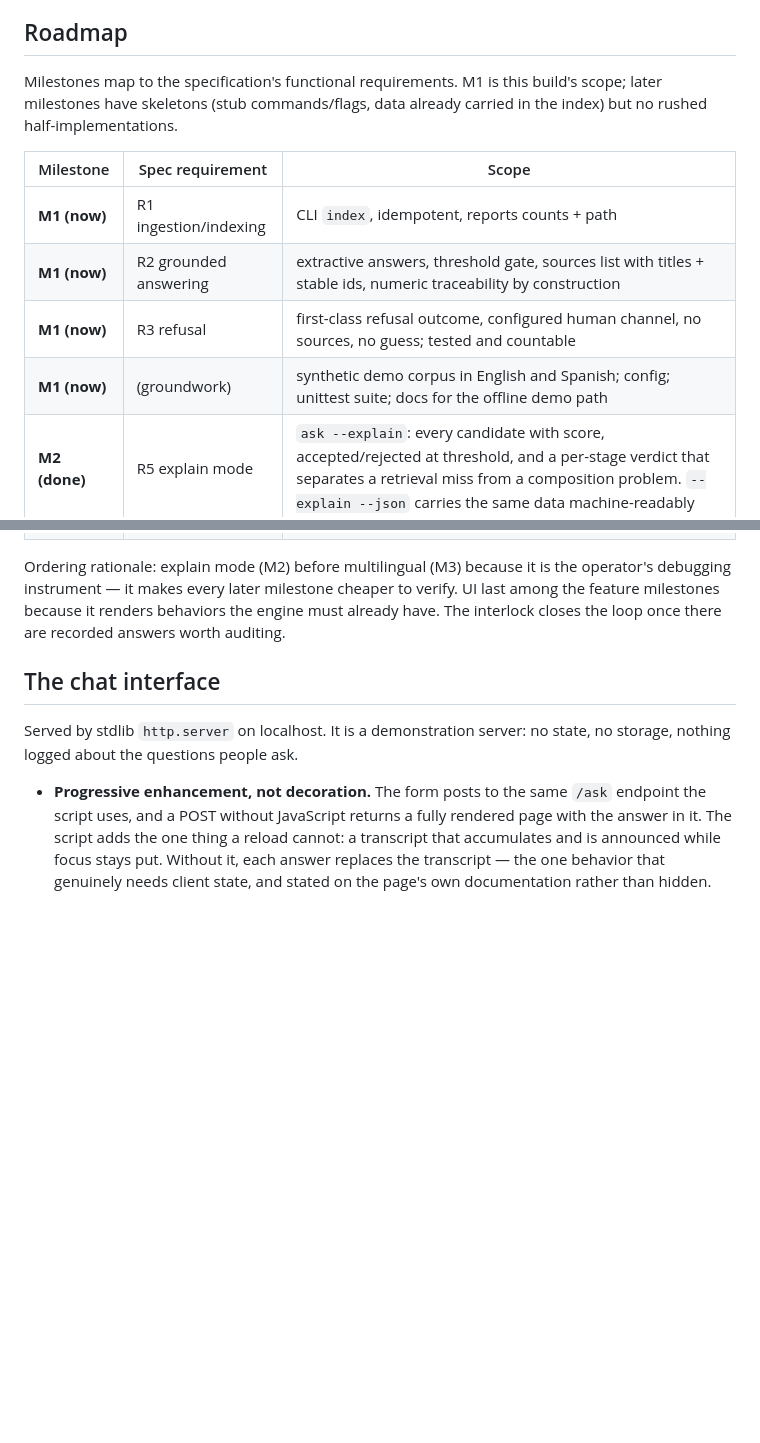
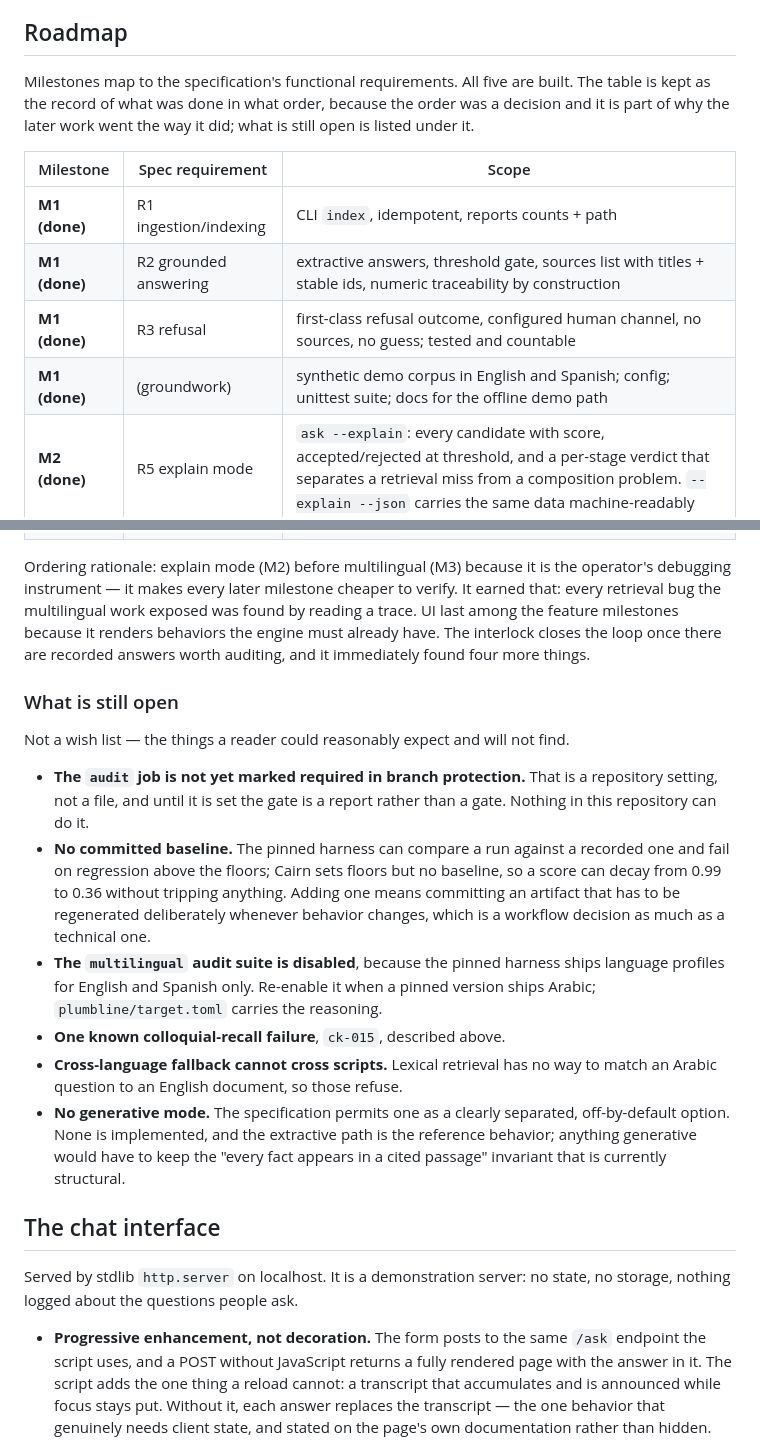
Before and after one commit to ChelseaKR/cairn, a Markdown page: DESIGN.md, 2 parts joined by grey strips. Drawn GitHub-style; blank space fills up the shorter version.

Commit message:
design: the roadmap is a record now, and says plainly what is still open
Five of five milestones built, so the table stops being a plan. What replaces
it is the list a reader actually needs: the branch-protection setting this
repository cannot make for itself, the absent baseline that would catch decay
above the floors, the audit suite disabled for want of an Arabic language
profile, and the two retrieval limits named rather than tuned away.

```diff
--- a/DESIGN.md
+++ b/DESIGN.md
@@ -313,16 +313,17 @@ right-to-left is where "multilingual support" is usually only skin deep.
 
 ## Roadmap
 
-Milestones map to the specification's functional requirements. M1 is this build's
-scope; later milestones have skeletons (stub commands/flags, data already carried
-in the index) but no rushed half-implementations.
+Milestones map to the specification's functional requirements. All five are
+built. The table is kept as the record of what was done in what order, because
+the order was a decision and it is part of why the later work went the way it
+did; what is still open is listed under it.
 
 | Milestone | Spec requirement | Scope |
 | --- | --- | --- |
-| **M1 (now)** | R1 ingestion/indexing | CLI `index`, idempotent, reports counts + path |
-| **M1 (now)** | R2 grounded answering | extractive answers, threshold gate, sources list with titles + stable ids, numeric traceability by construction |
-| **M1 (now)** | R3 refusal | first-class refusal outcome, configured human channel, no sources, no guess; tested and countable |
-| **M1 (now)** | (groundwork) | synthetic demo corpus in English and Spanish; config; unittest suite; docs for the offline demo path |
+| **M1 (done)** | R1 ingestion/indexing | CLI `index`, idempotent, reports counts + path |
+| **M1 (done)** | R2 grounded answering | extractive answers, threshold gate, sources list with titles + stable ids, numeric traceability by construction |
+| **M1 (done)** | R3 refusal | first-class refusal outcome, configured human channel, no sources, no guess; tested and countable |
+| **M1 (done)** | (groundwork) | synthetic demo corpus in English and Spanish; config; unittest suite; docs for the offline demo path |
 | **M2 (done)** | R5 explain mode | `ask --explain`: every candidate with score, accepted/rejected at threshold, and a per-stage verdict that separates a retrieval miss from a composition problem. `--explain --json` carries the same data machine-readably |
 | **M3 (done)** | R4 multilingual | Arabic (RTL) in the demo corpus; explicit `--lang` selection and corpus-driven detection; same-language sources preferred; direction derived from the language code and Latin runs bidi-isolated; honest cross-language fallback with an untranslated quote |
 | **M4 (done)** | R6 + R7 UI/docs | accessible chat interface served by stdlib `http.server`: skip link, polite live-region transcript, errors-only assertive channel, labelled input with a key hint, standing disclosure, language selector that mirrors the layout, light and dark. Verified twice — markup and contrast in `tests/test_ui.py`, behavior and axe-core WCAG 2.2 AA in `tests/browser/`. `docs/demo.md` walks the demo and its output is executed by `tests/test_docs.py` |
@@ -330,9 +331,35 @@ in the index) but no rushed half-implementations.
 
 Ordering rationale: explain mode (M2) before multilingual (M3) because it is the
 operator's debugging instrument — it makes every later milestone cheaper to verify.
-UI last among the feature milestones because it renders behaviors the engine must
-already have. The interlock closes the loop once there are recorded answers worth
-auditing.
+It earned that: every retrieval bug the multilingual work exposed was found by
+reading a trace. UI last among the feature milestones because it renders
+behaviors the engine must already have. The interlock closes the loop once
+there are recorded answers worth auditing, and it immediately found four more
+things.
+
+### What is still open
+
+Not a wish list — the things a reader could reasonably expect and will not find.
+
+- **The `audit` job is not yet marked required in branch protection.** That is
+  a repository setting, not a file, and until it is set the gate is a report
+  rather than a gate. Nothing in this repository can do it.
+- **No committed baseline.** The pinned harness can compare a run against a
+  recorded one and fail on regression above the floors; Cairn sets floors but
+  no baseline, so a score can decay from 0.99 to 0.36 without tripping
+  anything. Adding one means committing an artifact that has to be regenerated
+  deliberately whenever behavior changes, which is a workflow decision as much
+  as a technical one.
+- **The `multilingual` audit suite is disabled**, because the pinned harness
+  ships language profiles for English and Spanish only. Re-enable it when a
+  pinned version ships Arabic; `plumbline/target.toml` carries the reasoning.
+- **One known colloquial-recall failure**, `ck-015`, described above.
+- **Cross-language fallback cannot cross scripts.** Lexical retrieval has no
+  way to match an Arabic question to an English document, so those refuse.
+- **No generative mode.** The specification permits one as a clearly separated,
+  off-by-default option. None is implemented, and the extractive path is the
+  reference behavior; anything generative would have to keep the "every fact
+  appears in a cited passage" invariant that is currently structural.
 
 ## The chat interface
 
```
